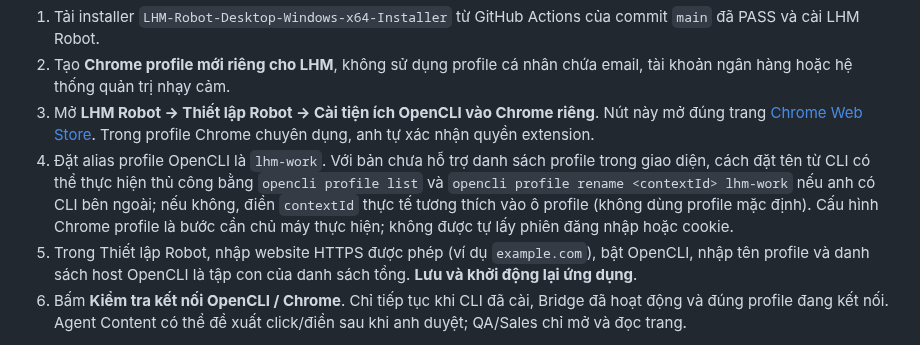
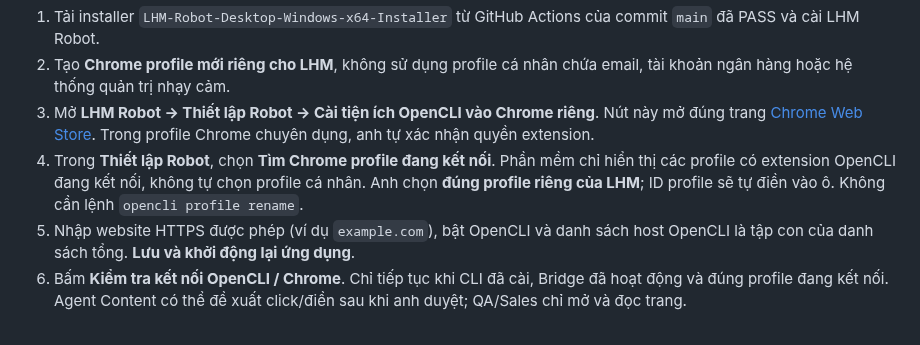
Before and after one commit to capquangfptminhlh/lhm-agent-ai, a Markdown page: docs/WINDOWS_OPENCLI_PILOT.md, the part around the change. Rendered like a GitHub page.

Commit message:
docs: one-click Chrome profile discovery replaces OpenCLI CLI alias commands on Windows

```diff
--- a/docs/WINDOWS_OPENCLI_PILOT.md
+++ b/docs/WINDOWS_OPENCLI_PILOT.md
@@ -19,16 +19,13 @@ chính repository và kiểm SHA-256 khi cần.
 3. Mở **LHM Robot → Thiết lập Robot → Cài tiện ích OpenCLI vào Chrome riêng**.
    Nút này mở đúng trang [Chrome Web Store](https://chromewebstore.google.com/detail/opencli/ildkmabpimmkaediidaifkhjpohdnifk).
    Trong profile Chrome chuyên dụng, anh tự xác nhận quyền extension.
-4. Đặt alias profile OpenCLI là `lhm-work`. Với bản chưa hỗ trợ danh sách
-   profile trong giao diện, cách đặt tên từ CLI có thể thực hiện thủ công
-   bằng `opencli profile list` và `opencli profile rename <contextId> lhm-work`
-   nếu anh có CLI bên ngoài; nếu không, điền `contextId` thực tế
-   tương thích vào ô profile (không dùng profile mặc định).
-   Cấu hình Chrome profile là bước cần chủ máy thực hiện; không được
-   tự lấy phiên đăng nhập hoặc cookie.
-5. Trong Thiết lập Robot, nhập website HTTPS được phép (ví dụ
-   `example.com`), bật OpenCLI, nhập tên profile và danh sách host OpenCLI
-   là tập con của danh sách tổng. **Lưu và khởi động lại ứng dụng**.
+4. Trong **Thiết lập Robot**, chọn **Tìm Chrome profile đang kết nối**.
+   Phần mềm chỉ hiển thị các profile có extension OpenCLI đang kết nối,
+   không tự chọn profile cá nhân. Anh chọn **đúng profile riêng của LHM**;
+   ID profile sẽ tự điền vào ô. Không cần lệnh `opencli profile rename`.
+5. Nhập website HTTPS được phép (ví dụ `example.com`), bật OpenCLI
+   và danh sách host OpenCLI là tập con của danh sách tổng.
+   **Lưu và khởi động lại ứng dụng**.
 6. Bấm **Kiểm tra kết nối OpenCLI / Chrome**. Chỉ tiếp tục khi CLI đã cài,
    Bridge đã hoạt động và đúng profile đang kết nối. Agent Content có thể
    đề xuất click/điền sau khi anh duyệt; QA/Sales chỉ mở và đọc trang.
```
